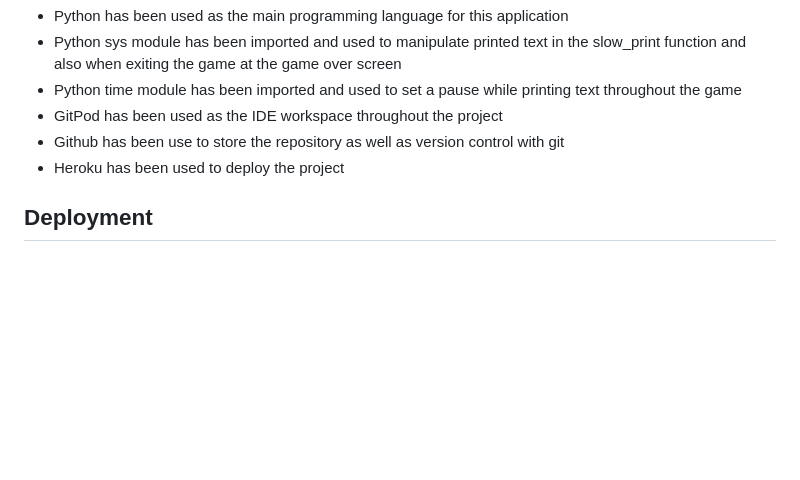
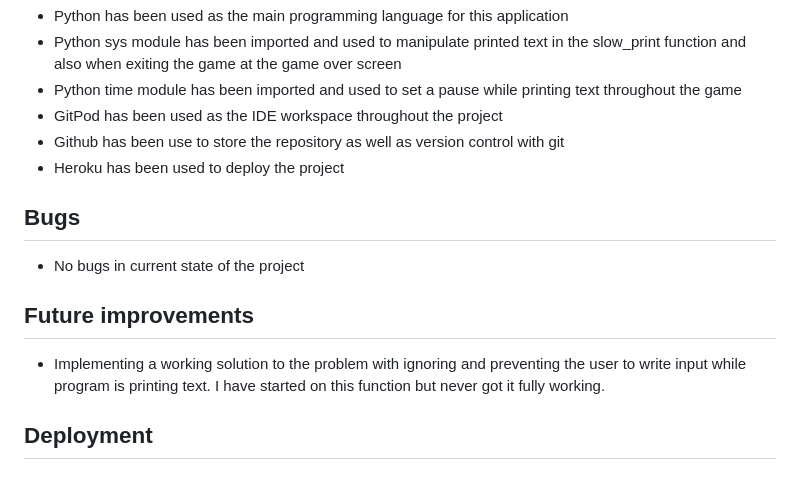
Before and after one commit to olleholmgren/stugan2, a Markdown page: README.md, the part around the change. Drawn GitHub-style; blank space fills up the shorter version.

Commit message:
add bugs and future improvements to readme

```diff
--- a/README.md
+++ b/README.md
@@ -100,6 +100,15 @@ The code from this project has been tested in the CI Python Linter app to ensure
 - Github has been use to store the repository as well as version control with git
 - Heroku has been used to deploy the project
 
+## Bugs
+
+- No bugs in current state of the project
+
+## Future improvements
+
+- Implementing a working solution to the problem with ignoring and preventing the user to write input while program is printing text.
+  I have started on this function but never got it fully working.
+
 ## Deployment
 
 ### Version Control
```
